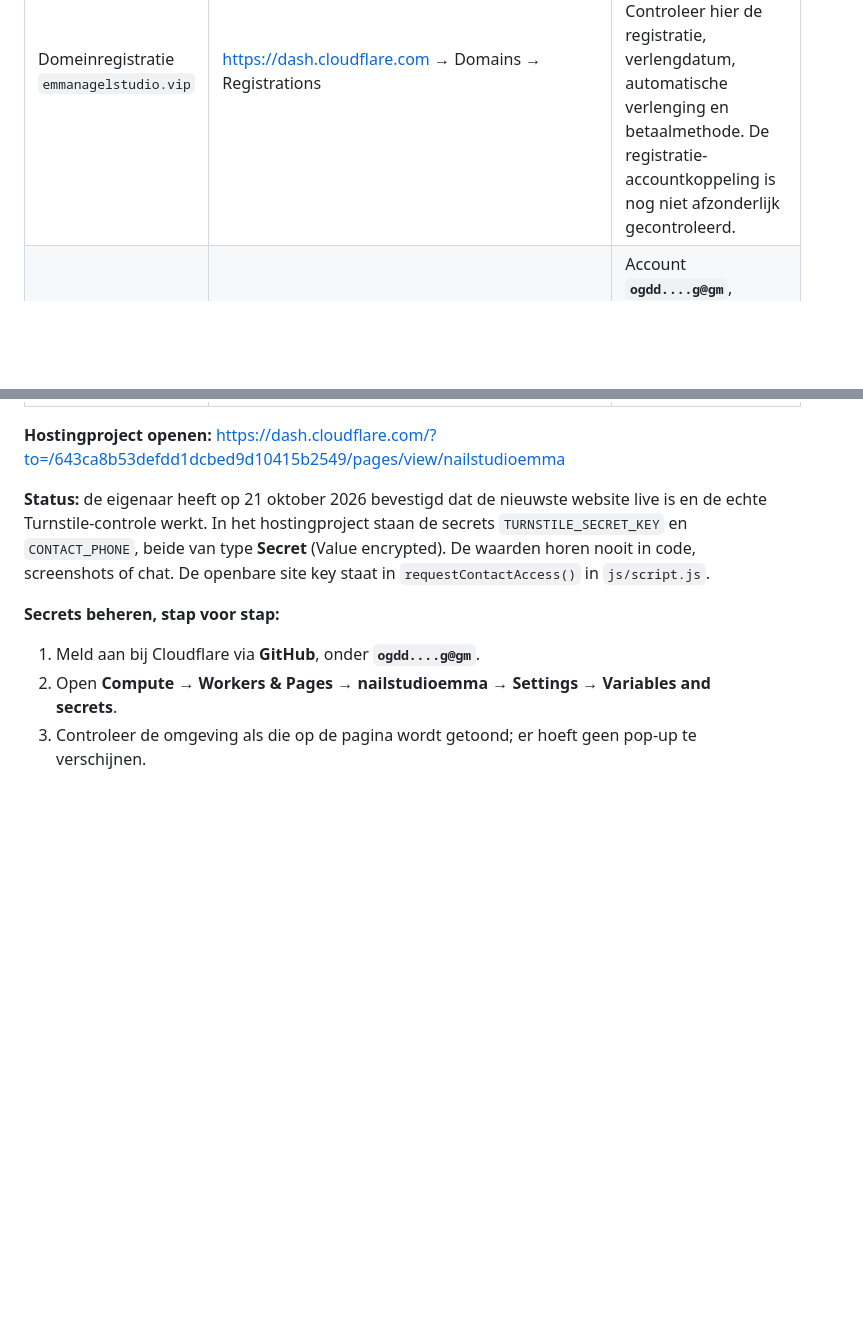
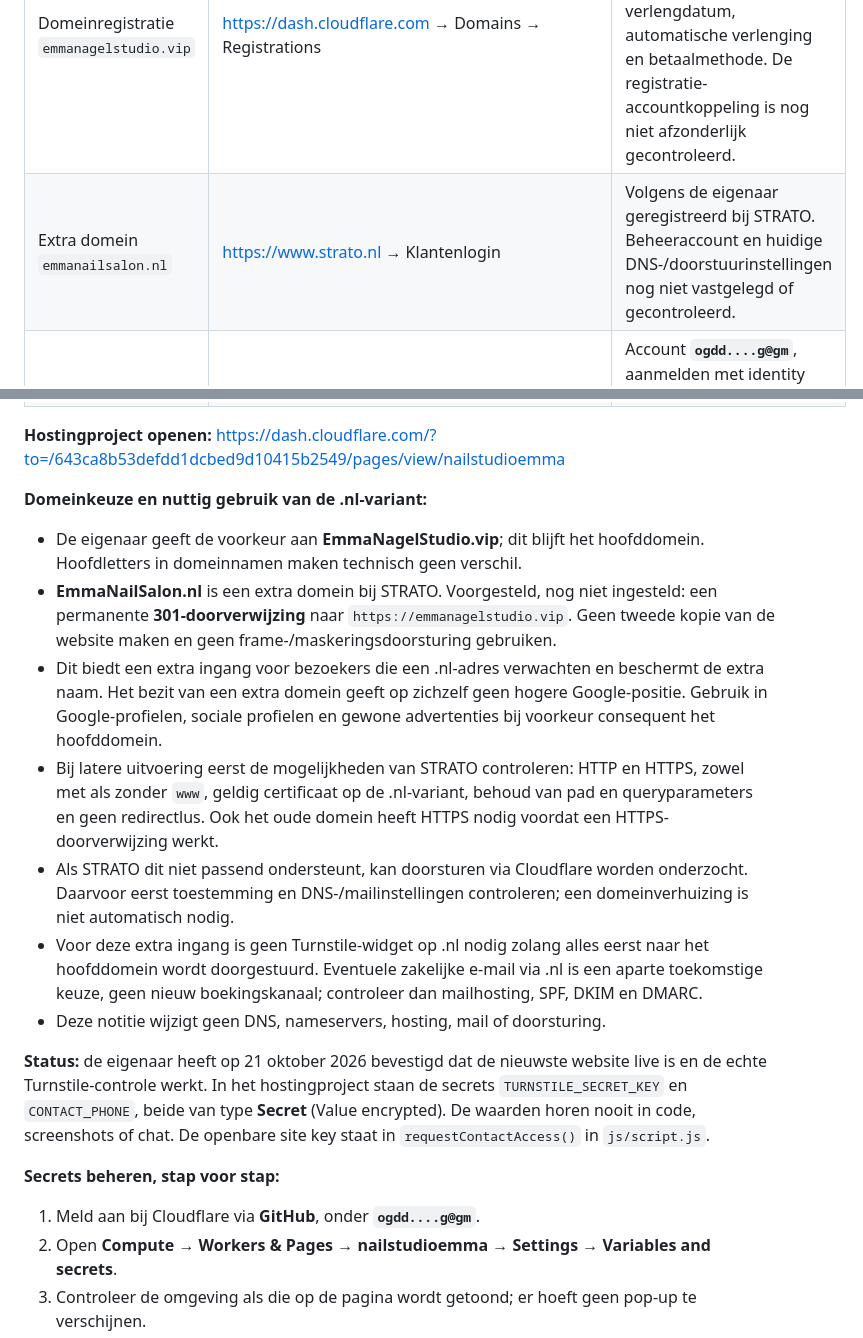
Before and after one commit to DunBleeping/NailStudioEmma, a Markdown page: SETUP-NEW-COMPUTER.md, 2 parts joined by grey strips. Drawn GitHub-style; blank space fills up the shorter version.

Commit message:
Leg STRATO-domein en voorstel voor doorverwijzing vast
Behoud EmmaNagelStudio.vip als voorkeursdomein; wijzig geen domeininstellingen.

Co-authored-by: Copilot <223556219+Copilot@users.noreply.github.com>

```diff
--- a/SETUP-NEW-COMPUTER.md
+++ b/SETUP-NEW-COMPUTER.md
@@ -37,12 +37,32 @@ herstelcodes alleen in de eigen wachtwoordmanager, niet in deze repository.
 | Onderdeel | Website / route | Account en werkwijze |
 |---|---|---|
 | Domeinregistratie `emmanagelstudio.vip` | https://dash.cloudflare.com → Domains → Registrations | Volgens bevestiging van de eigenaar gekocht bij Cloudflare. Controleer hier de registratie, verlengdatum, automatische verlenging en betaalmethode. De registratie-accountkoppeling is nog niet afzonderlijk gecontroleerd. |
+| Extra domein `emmanailsalon.nl` | https://www.strato.nl → Klantenlogin | Volgens de eigenaar geregistreerd bij STRATO. Beheeraccount en huidige DNS-/doorstuurinstellingen nog niet vastgelegd of gecontroleerd. |
 | Live hosting | https://dash.cloudflare.com → **Compute → Workers & Pages → nailstudioemma** | Account **`ogdd....g@gm`**, aanmelden met identity provider **GitHub**. Alleen e-mail/wachtwoord of Google kiezen is niet dezelfde aanmeldroute. |
 | Websitecode | https://github.com/DunBleeping/NailStudioEmma | GitHub-gebruiker **DunBleeping**, productietak `main`. Cloudflare publiceert na een push. |
 | Actieve Turnstile-widget | Cloudflare, in hetzelfde account als de hosting → Turnstile | De nieuwe widget in **`ogdd....g@gm`** wordt door de website gebruikt. Modus Managed; productiehost `emmanagelstudio.vip`. |
 | Eerdere Turnstile-widget | Cloudflare → Turnstile | In **`emm....8@gm`** is eerder een widget gemaakt. Dit is niet de widget van de huidige integratie; niet de bijbehorende sleutels overnemen. |
 
 **Hostingproject openen:** https://dash.cloudflare.com/?to=/643ca8b53defdd1dcbed9d10415b2549/pages/view/nailstudioemma
+
+**Domeinkeuze en nuttig gebruik van de .nl-variant:**
+- De eigenaar geeft de voorkeur aan **EmmaNagelStudio.vip**; dit blijft het hoofddomein.
+  Hoofdletters in domeinnamen maken technisch geen verschil.
+- **EmmaNailSalon.nl** is een extra domein bij STRATO. Voorgesteld, nog niet ingesteld:
+  een permanente **301-doorverwijzing** naar `https://emmanagelstudio.vip`.
+  Geen tweede kopie van de website maken en geen frame-/maskeringsdoorsturing gebruiken.
+- Dit biedt een extra ingang voor bezoekers die een .nl-adres verwachten en beschermt de extra naam.
+  Het bezit van een extra domein geeft op zichzelf geen hogere Google-positie.
+  Gebruik in Google-profielen, sociale profielen en gewone advertenties bij voorkeur consequent het hoofddomein.
+- Bij latere uitvoering eerst de mogelijkheden van STRATO controleren: HTTP en HTTPS,
+  zowel met als zonder `www`, geldig certificaat op de .nl-variant, behoud van pad en queryparameters
+  en geen redirectlus. Ook het oude domein heeft HTTPS nodig voordat een HTTPS-doorverwijzing werkt.
+- Als STRATO dit niet passend ondersteunt, kan doorsturen via Cloudflare worden onderzocht.
+  Daarvoor eerst toestemming en DNS-/mailinstellingen controleren; een domeinverhuizing is niet automatisch nodig.
+- Voor deze extra ingang is geen Turnstile-widget op .nl nodig zolang alles eerst naar het hoofddomein
+  wordt doorgestuurd. Eventuele zakelijke e-mail via .nl is een aparte toekomstige keuze,
+  geen nieuw boekingskanaal; controleer dan mailhosting, SPF, DKIM en DMARC.
+- Deze notitie wijzigt geen DNS, nameservers, hosting, mail of doorsturing.
 
 **Status:** de eigenaar heeft op 21 oktober 2026 bevestigd dat de nieuwste website live is
 en de echte Turnstile-controle werkt. In het hostingproject staan de secrets
```
Also changed, not shown: QUICK-REFERENCE.md (+3 -0 lines).
